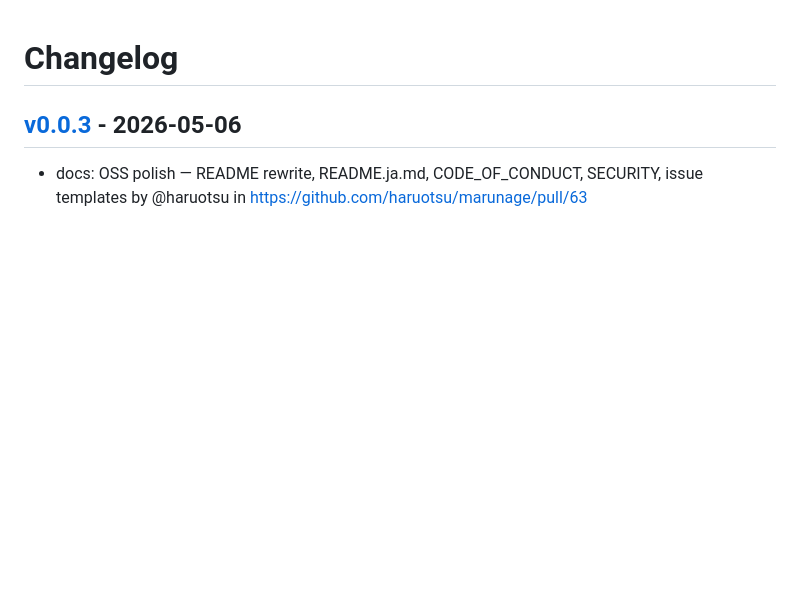
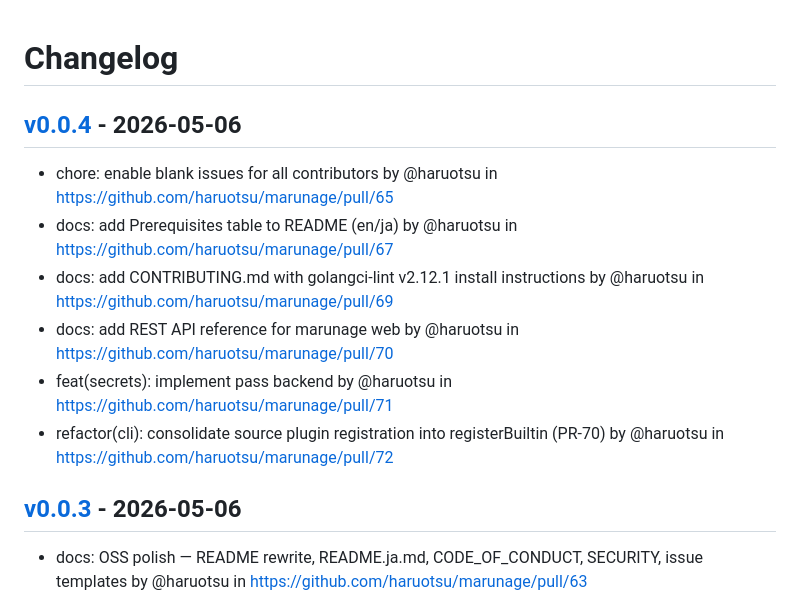
Before and after one commit to haruotsu/marunage, a Markdown page: CHANGELOG.md, the part around the change. Drawn GitHub-style; blank space fills up the shorter version.

Commit message:
[tagpr] update CHANGELOG.md

```diff
--- a/CHANGELOG.md
+++ b/CHANGELOG.md
@@ -1,4 +1,12 @@
 # Changelog
+
+## [v0.0.4](https://github.com/haruotsu/marunage/compare/v0.0.3...v0.0.4) - 2026-05-06
+- chore: enable blank issues for all contributors by @haruotsu in https://github.com/haruotsu/marunage/pull/65
+- docs: add Prerequisites table to README (en/ja) by @haruotsu in https://github.com/haruotsu/marunage/pull/67
+- docs: add CONTRIBUTING.md with golangci-lint v2.12.1 install instructions by @haruotsu in https://github.com/haruotsu/marunage/pull/69
+- docs: add REST API reference for marunage web by @haruotsu in https://github.com/haruotsu/marunage/pull/70
+- feat(secrets): implement pass backend by @haruotsu in https://github.com/haruotsu/marunage/pull/71
+- refactor(cli): consolidate source plugin registration into registerBuiltin (PR-70) by @haruotsu in https://github.com/haruotsu/marunage/pull/72
 
 ## [v0.0.3](https://github.com/haruotsu/marunage/compare/v0.0.2...v0.0.3) - 2026-05-06
 - docs: OSS polish — README rewrite, README.ja.md, CODE_OF_CONDUCT, SECURITY, issue templates by @haruotsu in https://github.com/haruotsu/marunage/pull/63
```
